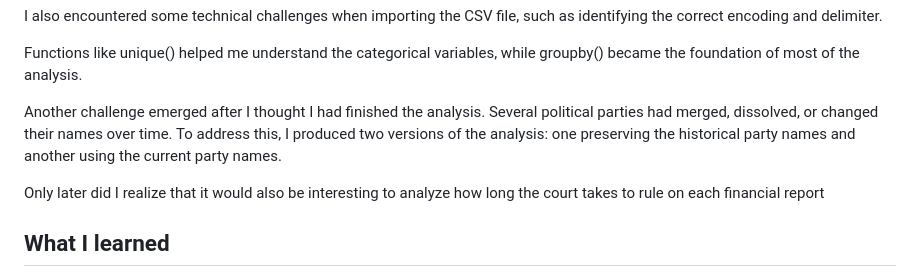
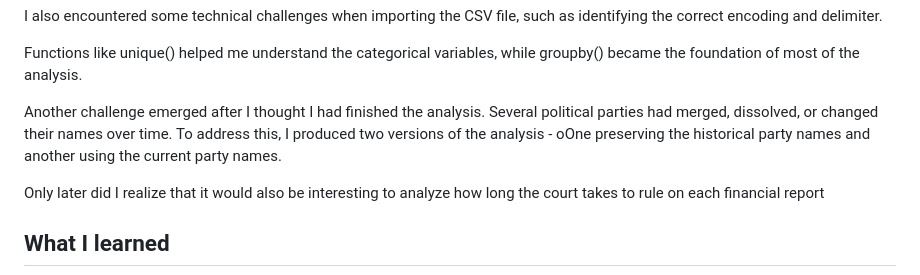
Before and after one commit to mvilarr/judgements_tse, a Markdown page: README.md, the part around the change. GitHub-like rendering.

```diff
--- a/README.md
+++ b/README.md
@@ -21,7 +21,7 @@
 <p>Looking back, I spent too much time exploring the dataset in Pandas without a clear analytical plan. I realized later that I could have structured the code more efficiently by grouping the data by political party from the beginning instead of repeating similar operations for each analysis.
 <p>I also encountered some technical challenges when importing the CSV file, such as identifying the correct encoding and delimiter. </p>
 <p>Functions like unique() helped me understand the categorical variables, while groupby() became the foundation of most of the analysis.</p>
-<p>Another challenge emerged after I thought I had finished the analysis. Several political parties had merged, dissolved, or changed their names over time. To address this, I produced two versions of the analysis: one preserving the historical party names and another using the current party names.</p>
+<p>Another challenge emerged after I thought I had finished the analysis. Several political parties had merged, dissolved, or changed their names over time. To address this, I produced two versions of the analysis - oOne preserving the historical party names and another using the current party names.</p>
 <p>Only later did I realize that it would also be interesting to analyze how long the court takes to rule on each financial report</p>
 
 <p><h2>What I learned</p></h2>
```
